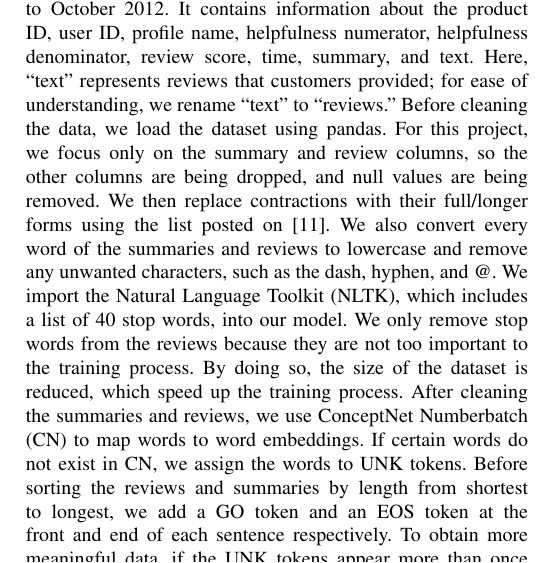
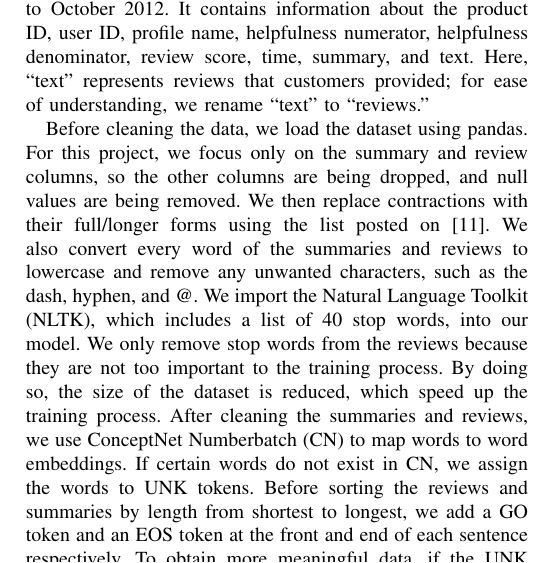
Before and after one commit to Baiyangx/text_summarizer_doc, a LaTeX paper (main.tex): part of one column of page 2 of 3, cut so that both start at the same text. Compiled offline with pdfLaTeX; a missing font is replaced by an installed copy or a similar font; a LaTeX package or settings file that is missing is left out.

Commit message:
Update main.tex

```diff
--- a/main.tex
+++ b/main.tex
@@ -59,6 +59,7 @@ The concept of Bahdanau Attention was originally proposed by Dzmitry et al~\cite
 We implemented the following steps using PyTorch.
 \end{flushleft}
 \subsection{Data Preparation}
-This dataset consists of more than 50,000 Amazon reviews of fine foods posted over a 10-year period from October 1999 to October 2012. It contains information about the product ID, user ID, profile name, helpfulness numerator, helpfulness denominator, review score, time, summary, and text. Here, “text” represents reviews that customers provided; for ease of understanding, we rename “text” to “reviews.” Before cleaning the data, we load the dataset using pandas. For this project, we focus only on the summary and review columns, so the other columns are being dropped, and null values are being removed. We then replace contractions with their full/longer forms using the list posted on~\cite{unknown}. We also convert every word of the summaries and reviews to lowercase and remove any unwanted characters, such as the dash, hyphen, and @. We import the Natural Language Toolkit (NLTK), which includes a list of 40 stop words, into our model. We only remove stop words from the reviews because they are not too important to the training process. By doing so, the size of the dataset is reduced, which speed up the training process. After cleaning the summaries and reviews, we use ConceptNet Numberbatch (CN) to map words to word embeddings. If certain words do not exist in CN, we assign the words to UNK tokens. Before sorting the reviews and summaries by length from shortest to longest, we add a GO token and an EOS token at the front and end of each sentence respectively. To obtain more meaningful data, if the UNK tokens appear more than once in the descriptions or more than 0 times in the summaries, the reviews are being removed. At this point, we are ready to build a model.
+This dataset consists of more than 50,000 Amazon reviews of fine foods posted over a 10-year period from October 1999 to October 2012. It contains information about the product ID, user ID, profile name, helpfulness numerator, helpfulness denominator, review score, time, summary, and text. Here, “text” represents reviews that customers provided; for ease of understanding, we rename “text” to “reviews.” \\
+\indent Before cleaning the data, we load the dataset using pandas. For this project, we focus only on the summary and review columns, so the other columns are being dropped, and null values are being removed. We then replace contractions with their full/longer forms using the list posted on~\cite{unknown}. We also convert every word of the summaries and reviews to lowercase and remove any unwanted characters, such as the dash, hyphen, and @. We import the Natural Language Toolkit (NLTK), which includes a list of 40 stop words, into our model. We only remove stop words from the reviews because they are not too important to the training process. By doing so, the size of the dataset is reduced, which speed up the training process. After cleaning the summaries and reviews, we use ConceptNet Numberbatch (CN) to map words to word embeddings. If certain words do not exist in CN, we assign the words to UNK tokens. Before sorting the reviews and summaries by length from shortest to longest, we add a GO token and an EOS token at the front and end of each sentence respectively. To obtain more meaningful data, if the UNK tokens appear more than once in the descriptions or more than 0 times in the summaries, the reviews are being removed. At this point, we are ready to build a model.
 
 \subsection{Build a Model}
@@ -68,3 +68,4 @@ For the final part, we build the seq2seq model. It takes in an encoder and decod
+\indent For the final part, we build the seq2seq model. It takes in an encoder and decoder. It will produce a final prediction for each batch, and we use that prediction to compute the loss when starting training.
 
 
 \subsection{Train and Evaluate the Model}
```
Also changed, not shown: main.tex (7 more changed lines).
